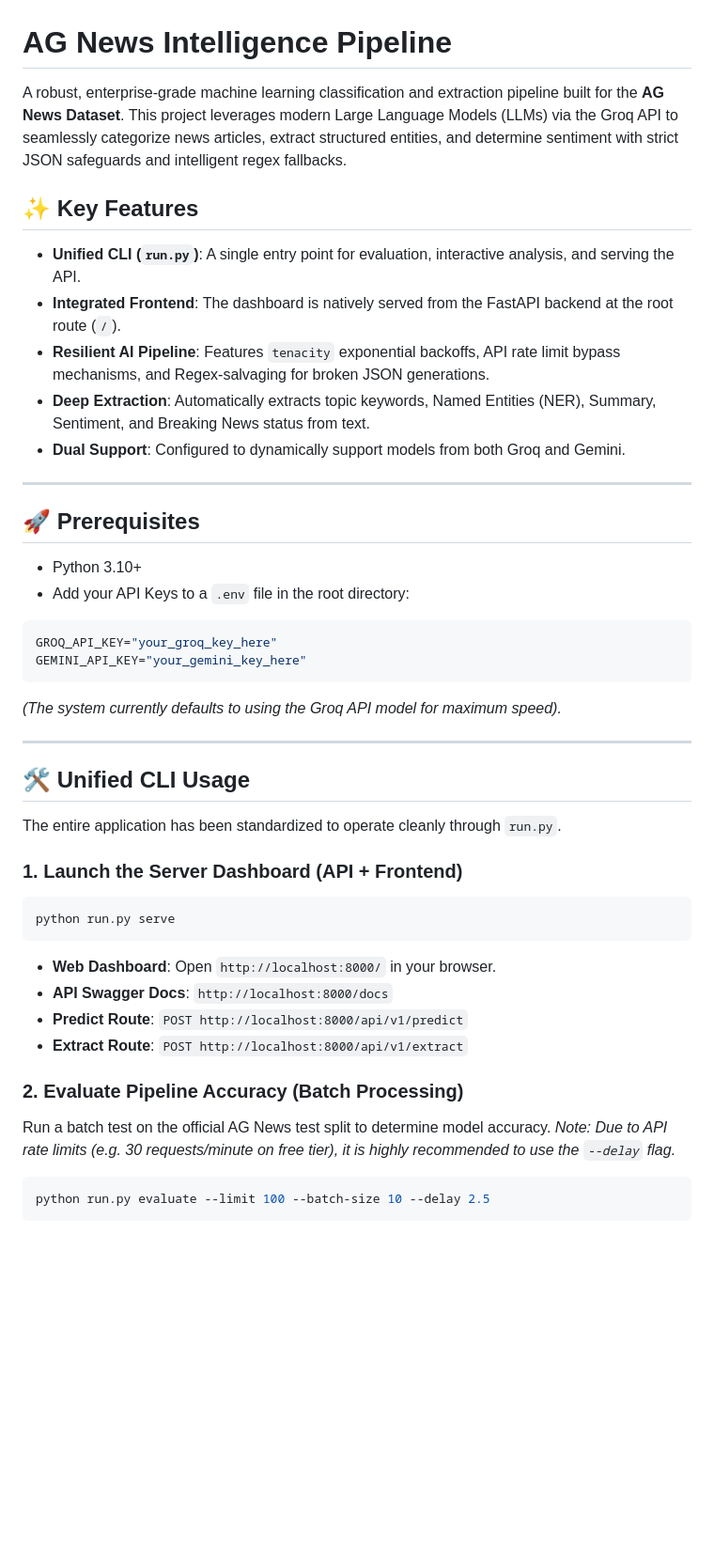
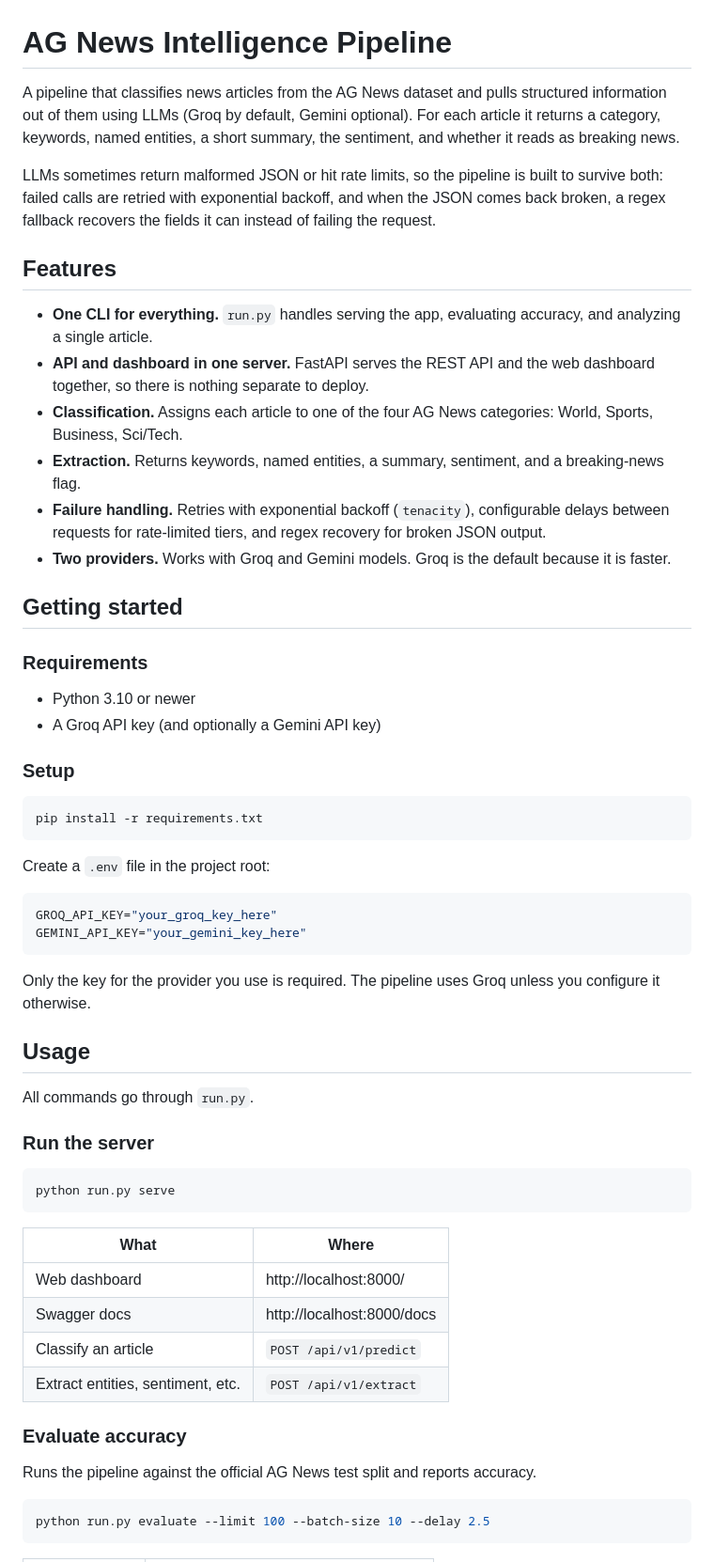
Before and after one commit to DEPI-AIS7-S1-Group-project-3/ag-news-classification, a Markdown page: README.md, the part around one of its changes. Shown at 94% size. Rendered like a GitHub page; blank space fills up the shorter version.

````diff
--- a/README.md
+++ b/README.md
@@ -1,44 +1,61 @@
 # AG News Intelligence Pipeline
 
-A robust, enterprise-grade machine learning classification and extraction pipeline built for the **AG News Dataset**. This project leverages modern Large Language Models (LLMs) via the Groq API to seamlessly categorize news articles, extract structured entities, and determine sentiment with strict JSON safeguards and intelligent regex fallbacks.
+A pipeline that classifies news articles from the AG News dataset and pulls structured information out of them using LLMs (Groq by default, Gemini optional). For each article it returns a category, keywords, named entities, a short summary, the sentiment, and whether it reads as breaking news.
 
-## ✨ Key Features
-- **Unified CLI (`run.py`)**: A single entry point for evaluation, interactive analysis, and serving the API.
-- **Integrated Frontend**: The dashboard is natively served from the FastAPI backend at the root route (`/`).
-- **Resilient AI Pipeline**: Features `tenacity` exponential backoffs, API rate limit bypass mechanisms, and Regex-salvaging for broken JSON generations.
-- **Deep Extraction**: Automatically extracts topic keywords, Named Entities (NER), Summary, Sentiment, and Breaking News status from text.
-- **Dual Support**: Configured to dynamically support models from both Groq and Gemini.
+LLMs sometimes return malformed JSON or hit rate limits, so the pipeline is built to survive both: failed calls are retried with exponential backoff, and when the JSON comes back broken, a regex fallback recovers the fields it can instead of failing the request.
 
----
+## Features
 
-## 🚀 Prerequisites
+- **One CLI for everything.** `run.py` handles serving the app, evaluating accuracy, and analyzing a single article.
+- **API and dashboard in one server.** FastAPI serves the REST API and the web dashboard together, so there is nothing separate to deploy.
+- **Classification.** Assigns each article to one of the four AG News categories: World, Sports, Business, Sci/Tech.
+- **Extraction.** Returns keywords, named entities, a summary, sentiment, and a breaking-news flag.
+- **Failure handling.** Retries with exponential backoff (`tenacity`), configurable delays between requests for rate-limited tiers, and regex recovery for broken JSON output.
+- **Two providers.** Works with Groq and Gemini models. Groq is the default because it is faster.
 
-- Python 3.10+
-- Add your API Keys to a `.env` file in the root directory:
+## Getting started
+
+### Requirements
+
+- Python 3.10 or newer
+- A Groq API key (and optionally a Gemini API key)
+
+### Setup
+
+```bash
+pip install -r requirements.txt
+```
+
+Create a `.env` file in the project root:
+
 ```env
 GROQ_API_KEY="your_groq_key_here"
 GEMINI_API_KEY="your_gemini_key_here"
 ```
-*(The system currently defaults to using the Groq API model for maximum speed).*
 
----
+Only the key for the provider you use is required. The pipeline uses Groq unless you configure it otherwise.
 
-## 🛠️ Unified CLI Usage
+## Usage
 
-The entire application has been standardized to operate cleanly through `run.py`.
+All commands go through `run.py`.
 
-### 1. Launch the Server Dashboard (API + Frontend)
+### Run the server
+
 ```bash
 python run.py serve
 ```
-- **Web Dashboard**: Open `http://localhost:8000/` in your browser.
-- **API Swagger Docs**: `http://localhost:8000/docs`
-- **Predict Route**: `POST http://localhost:8000/api/v1/predict`
-- **Extract Route**: `POST http://localhost:8000/api/v1/extract`
 
-### 2. Evaluate Pipeline Accuracy (Batch Processing)
-Run a batch test on the official AG News test split to determine model accuracy.
-*Note: Due to API rate limits (e.g. 30 requests/minute on free tier), it is highly recommended to use the `--delay` flag.*
+| What | Where |
+|---|---|
+| Web dashboard | http://localhost:8000/ |
+| Swagger docs | http://localhost:8000/docs |
+| Classify an article | `POST /api/v1/predict` |
+| Extract entities, sentiment, etc. | `POST /api/v1/extract` |
+
+### Evaluate accuracy
+
+Runs the pipeline against the official AG News test split and reports accuracy.
+
 ```bash
 python run.py evaluate --limit 100 --batch-size 10 --delay 2.5
 ```
````
Also changed, not shown: other parts of README.md (+35 -15 lines).
